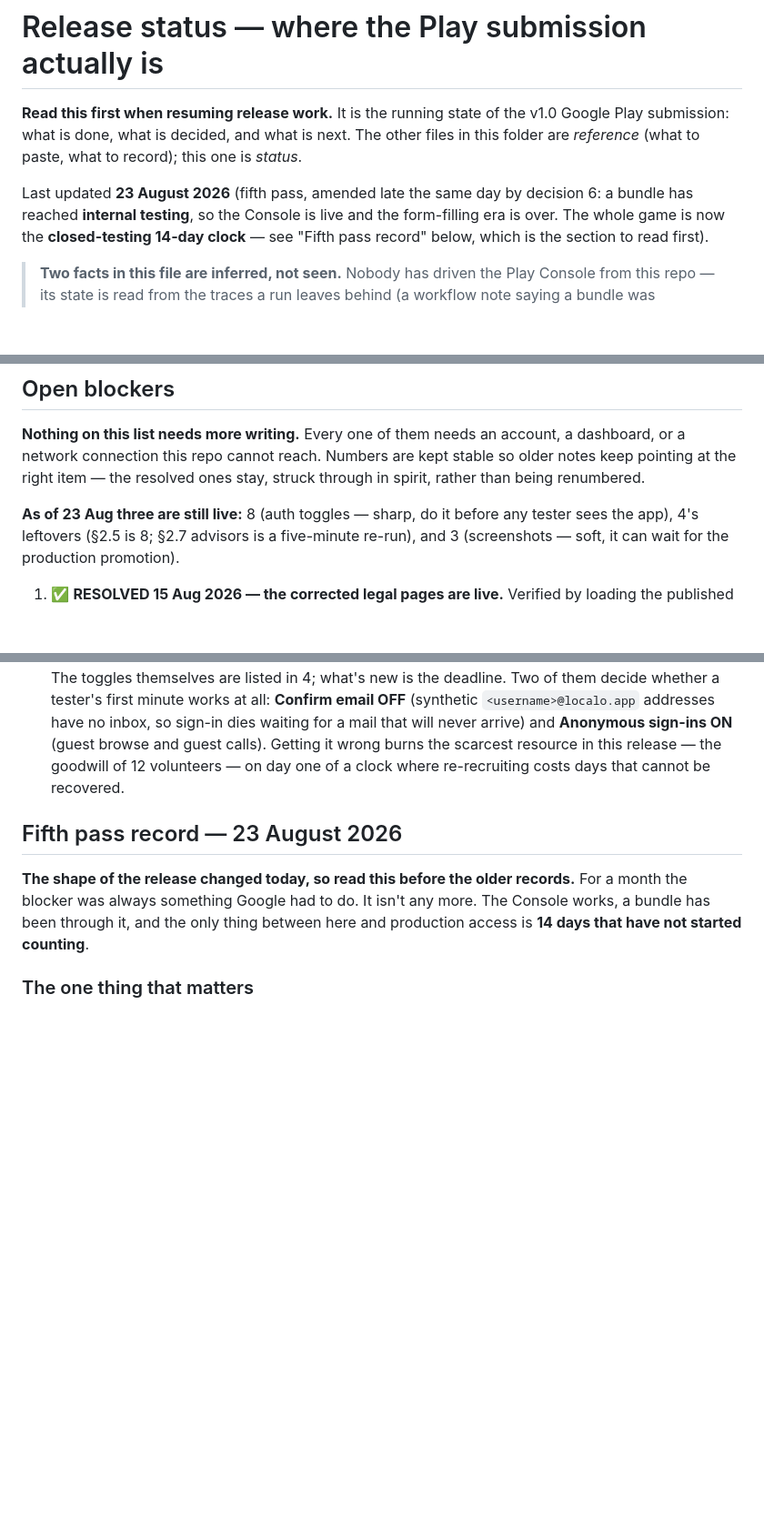
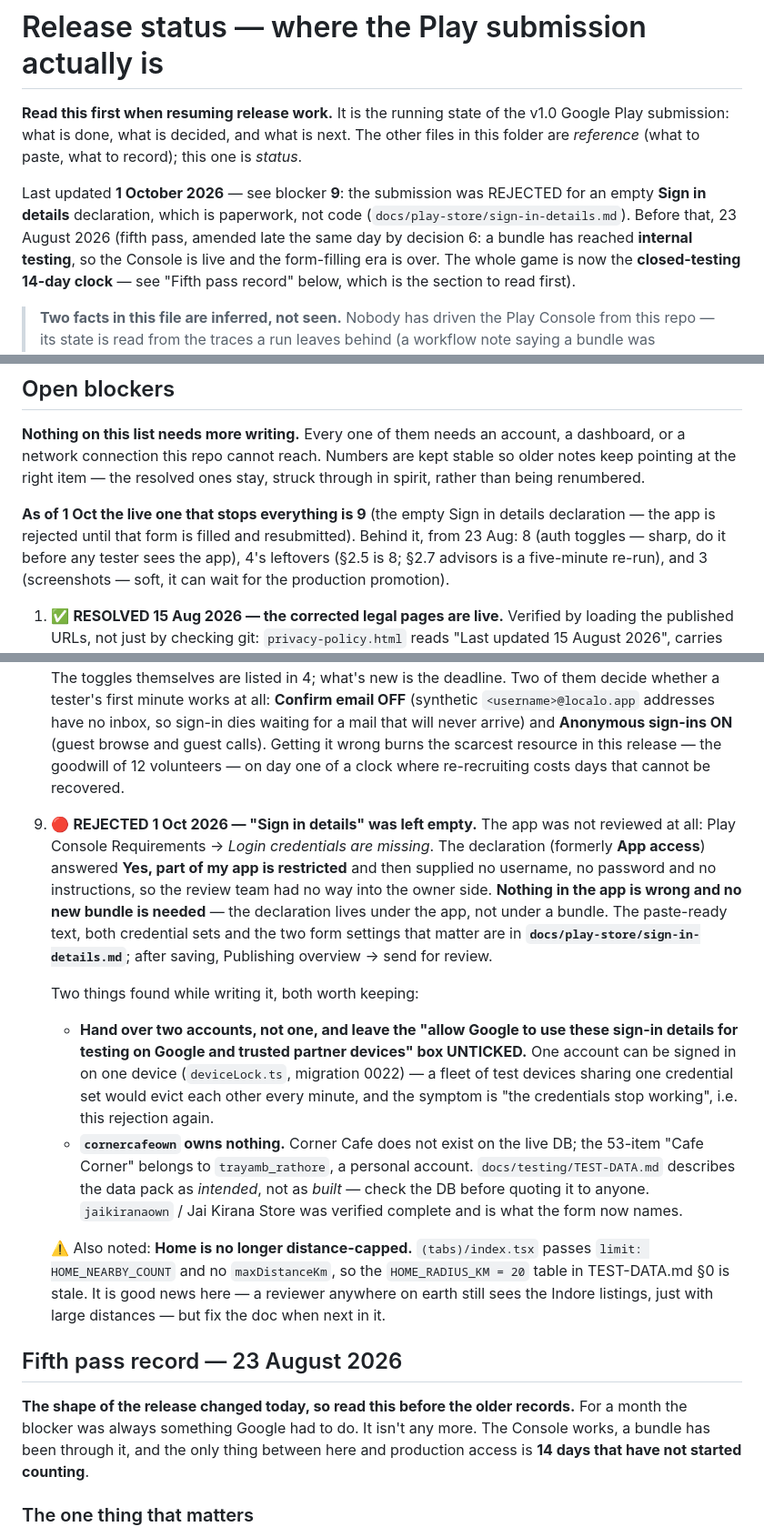
Before and after one commit to sagar26102004/Business-Bubby, a Markdown page: docs/play-store/RELEASE-STATUS.md, 3 parts joined by grey strips. Shown at 91% size. Rendered like a GitHub page; blank space fills up the shorter version.

Commit message:
Record the 1 Oct Play rejection as blocker 9
The submission was rejected without being reviewed: Play Console Requirements
-> "Login credentials are missing". The Sign in details declaration answered
"Yes, part of my app is restricted" and then supplied placeholder text instead
of an account, so the review team had no way into the owner side.

Nothing in the app is wrong and no new bundle is needed — the declaration
lives under the app, not under a bundle.

Two findings kept with it: hand over two accounts and leave the "allow Google
to use these sign-in details on trusted partner devices" box unticked, because
one account can only be signed in on one device (deviceLock.ts, migration
0022) and a fleet sharing one credential set would evict each other; and
TEST-DATA.md describes the data pack as intended rather than as built, so
check the live DB before quoting it.

```diff
--- a/docs/play-store/RELEASE-STATUS.md
+++ b/docs/play-store/RELEASE-STATUS.md
@@ -4,7 +4,9 @@
 submission: what is done, what is decided, and what is next. The other files in this folder are
 *reference* (what to paste, what to record); this one is *status*.
 
-Last updated **23 August 2026** (fifth pass, amended late the same day by decision 6: a bundle has reached **internal testing**, so the
+Last updated **1 October 2026** — see blocker **9**: the submission was REJECTED for an empty
+**Sign in details** declaration, which is paperwork, not code (`docs/play-store/sign-in-details.md`).
+Before that, 23 August 2026 (fifth pass, amended late the same day by decision 6: a bundle has reached **internal testing**, so the
 Console is live and the form-filling era is over. The whole game is now the **closed-testing
 14-day clock** — see "Fifth pass record" below, which is the section to read first).
 
@@ -70,7 +72,8 @@ Play-only run:
 network connection this repo cannot reach. Numbers are kept stable so older notes keep pointing at
 the right item — the resolved ones stay, struck through in spirit, rather than being renumbered.
 
-**As of 23 Aug three are still live:** 8 (auth toggles — sharp, do it before any tester sees the
+**As of 1 Oct the live one that stops everything is 9** (the empty Sign in details declaration —
+the app is rejected until that form is filled and resubmitted). Behind it, from 23 Aug: 8 (auth toggles — sharp, do it before any tester sees the
 app), 4's leftovers (§2.5 is 8; §2.7 advisors is a five-minute re-run), and 3 (screenshots — soft,
 it can wait for the production promotion).
 
@@ -134,6 +137,33 @@ it can wait for the production promotion).
    never arrive) and **Anonymous sign-ins ON** (guest browse and guest calls). Getting it wrong
    burns the scarcest resource in this release — the goodwill of 12 volunteers — on day one of a
    clock where re-recruiting costs days that cannot be recovered.
+
+9. 🔴 **REJECTED 1 Oct 2026 — "Sign in details" was left empty.** The app was not reviewed at
+   all: Play Console Requirements → *Login credentials are missing*. The declaration (formerly
+   **App access**) answered **Yes, part of my app is restricted** and then supplied no username,
+   no password and no instructions, so the review team had no way into the owner side.
+   **Nothing in the app is wrong and no new bundle is needed** — the declaration lives under the
+   app, not under a bundle. The paste-ready text, both credential sets and the two form settings
+   that matter are in **`docs/play-store/sign-in-details.md`**; after saving, Publishing overview →
+   send for review.
+
+   Two things found while writing it, both worth keeping:
+
+   - **Hand over two accounts, not one, and leave the "allow Google to use these sign-in details
+     for testing on Google and trusted partner devices" box UNTICKED.** One account can be signed
+     in on one device (`deviceLock.ts`, migration 0022) — a fleet of test devices sharing one
+     credential set would evict each other every minute, and the symptom is "the credentials stop
+     working", i.e. this rejection again.
+   - **`cornercafeown` owns nothing.** Corner Cafe does not exist on the live DB; the 53-item
+     "Cafe Corner" belongs to `trayamb_rathore`, a personal account. `docs/testing/TEST-DATA.md`
+     describes the data pack as *intended*, not as *built* — check the DB before quoting it to
+     anyone. `jaikiranaown` / Jai Kirana Store was verified complete and is what the form now
+     names.
+
+   ⚠️ Also noted: **Home is no longer distance-capped.** `(tabs)/index.tsx` passes
+   `limit: HOME_NEARBY_COUNT` and no `maxDistanceKm`, so the `HOME_RADIUS_KM = 20` table in
+   TEST-DATA.md §0 is stale. It is good news here — a reviewer anywhere on earth still sees the
+   Indore listings, just with large distances — but fix the doc when next in it.
 
 ## Fifth pass record — 23 August 2026
 
```
